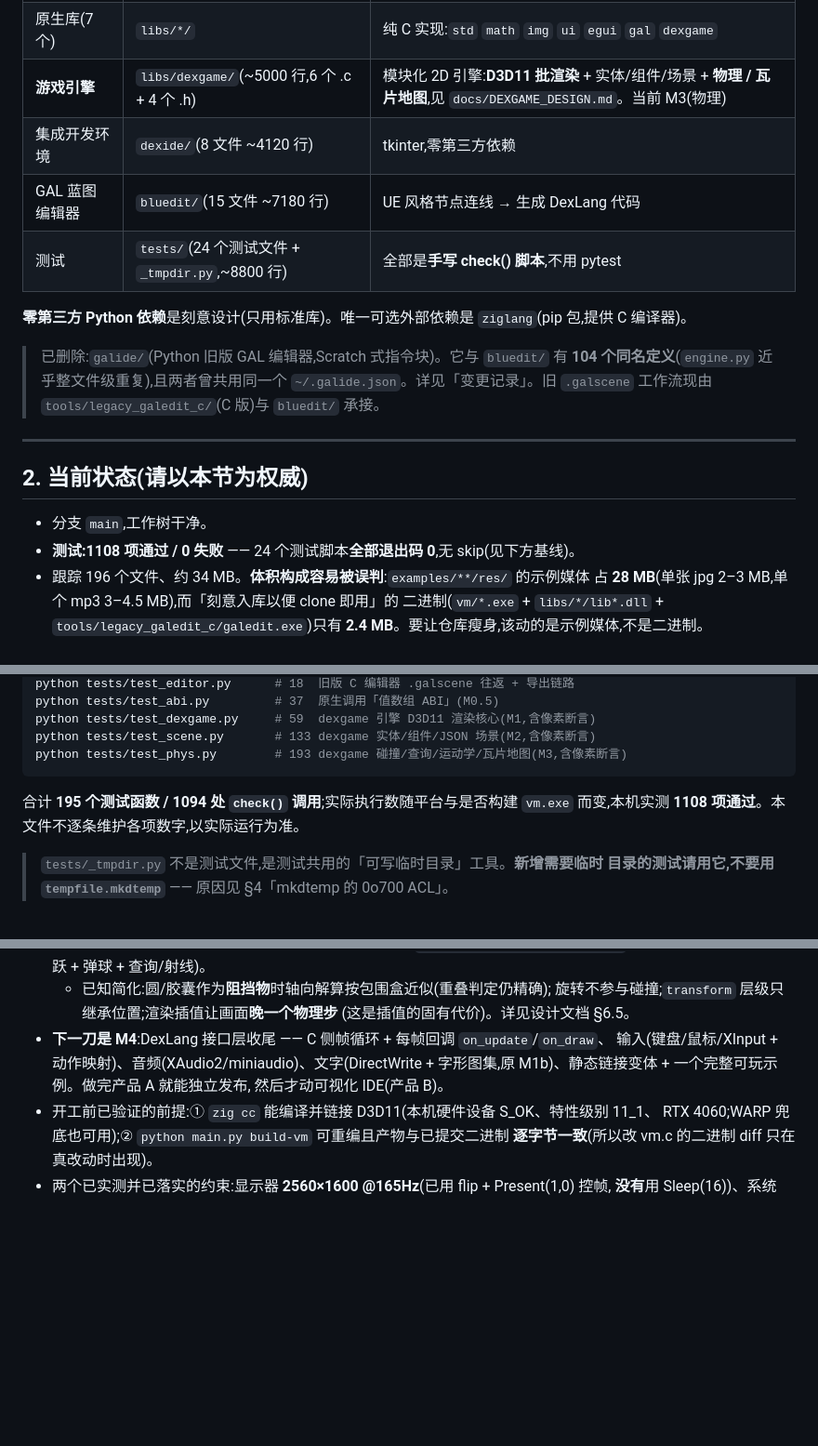
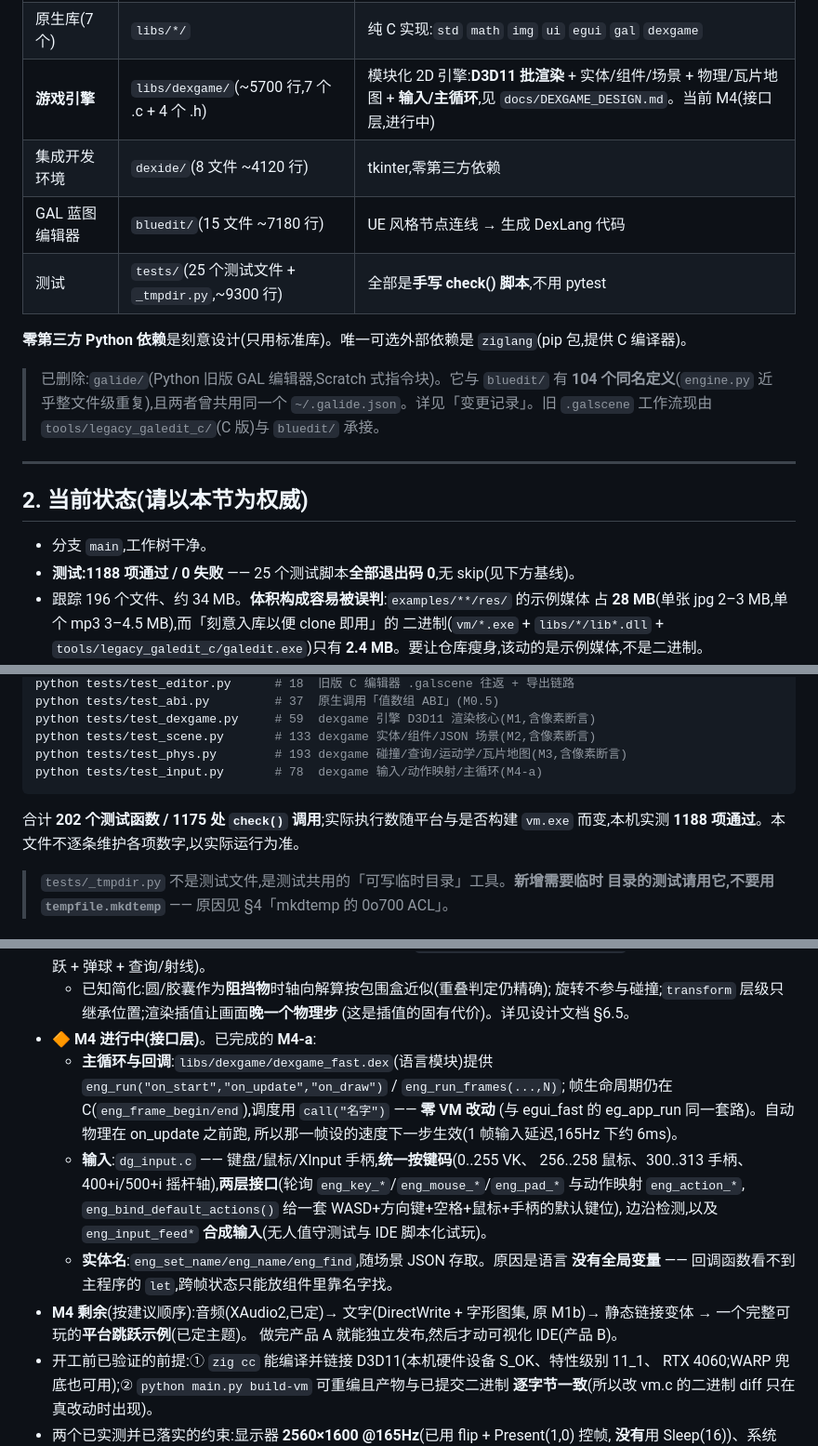
Before and after one commit to 114514name/DEXCODE, a Markdown page: AGENTS.md, 3 parts joined by grey strips. Shown at 93% size. GitHub-like rendering; blank space fills up the shorter version.

````diff
--- a/AGENTS.md
+++ b/AGENTS.md
@@ -29,10 +29,10 @@
 | 调试用 Python VM | `dexlang/pyvm.py`(~580 行) | 与 C VM 语义一致的参照实现,IDE 断点/单步靠它 |
 | C 字节码解释器 | `vm/vm.c`(单文件 ~1650 行) | 含原生 FFI(P0–P3 的内存模型改动与值数组 ABI 都在这里) |
 | 原生库(7 个) | `libs/*/` | 纯 C 实现:`std` `math` `img` `ui` `egui` `gal` `dexgame` |
-| **游戏引擎** | `libs/dexgame/`(~5000 行,6 个 .c + 4 个 .h) | 模块化 2D 引擎:**D3D11 批渲染** + 实体/组件/场景 + **物理 / 瓦片地图**,见 `docs/DEXGAME_DESIGN.md`。当前 M3(物理) |
+| **游戏引擎** | `libs/dexgame/`(~5700 行,7 个 .c + 4 个 .h) | 模块化 2D 引擎:**D3D11 批渲染** + 实体/组件/场景 + 物理/瓦片地图 + **输入/主循环**,见 `docs/DEXGAME_DESIGN.md`。当前 M4(接口层,进行中) |
 | 集成开发环境 | `dexide/`(8 文件 ~4120 行) | tkinter,零第三方依赖 |
 | GAL 蓝图编辑器 | `bluedit/`(15 文件 ~7180 行) | UE 风格节点连线 → 生成 DexLang 代码 |
-| 测试 | `tests/`(24 个测试文件 + `_tmpdir.py`,~8800 行) | 全部是**手写 check() 脚本**,不用 pytest |
+| 测试 | `tests/`(25 个测试文件 + `_tmpdir.py`,~9300 行) | 全部是**手写 check() 脚本**,不用 pytest |
 
 **零第三方 Python 依赖**是刻意设计(只用标准库)。唯一可选外部依赖是
 `ziglang`(pip 包,提供 C 编译器)。
@@ -47,7 +47,7 @@
 ## 2. 当前状态(请以本节为权威)
 
 - 分支 `main`,工作树干净。
-- **测试:1108 项通过 / 0 失败** —— 24 个测试脚本**全部退出码 0**,无 skip(见下方基线)。
+- **测试:1188 项通过 / 0 失败** —— 25 个测试脚本**全部退出码 0**,无 skip(见下方基线)。
 - 跟踪 196 个文件、约 34 MB。**体积构成容易被误判**:`examples/**/res/` 的示例媒体
   占 **28 MB**(单张 jpg 2–3 MB,单个 mp3 3–4.5 MB),而「刻意入库以便 clone 即用」的
   二进制(`vm/*.exe` + `libs/*/lib*.dll` + `tools/legacy_galedit_c/galedit.exe`)只有
@@ -85,10 +85,11 @@ python tests/test_abi.py         # 37  原生调用「值数组 ABI」(M0.5)
 python tests/test_dexgame.py     # 59  dexgame 引擎 D3D11 渲染核心(M1,含像素断言)
 python tests/test_scene.py       # 133 dexgame 实体/组件/JSON 场景(M2,含像素断言)
 python tests/test_phys.py        # 193 dexgame 碰撞/查询/运动学/瓦片地图(M3,含像素断言)
+python tests/test_input.py       # 78  dexgame 输入/动作映射/主循环(M4-a)
 ```
 
-合计 **195 个测试函数 / 1094 处 `check()` 调用**;实际执行数随平台与是否构建
-`vm.exe` 而变,本机实测 **1108 项通过**。本文件不逐条维护各项数字,以实际运行为准。
+合计 **202 个测试函数 / 1175 处 `check()` 调用**;实际执行数随平台与是否构建
+`vm.exe` 而变,本机实测 **1188 项通过**。本文件不逐条维护各项数字,以实际运行为准。
 
 > `tests/_tmpdir.py` 不是测试文件,是测试共用的「可写临时目录」工具。**新增需要临时
 > 目录的测试请用它,不要用 `tempfile.mkdtemp`** —— 原因见 §4「mkdtemp 的 0o700 ACL」。
@@ -349,10 +355,22 @@ PowerShell 5.1 会把 UTF-8 内容按 GBK 解读后再按 UTF-8 写出,导致中
   - 已知简化:圆/胶囊作为**阻挡物**时轴向解算按包围盒近似(重叠判定仍精确);
     旋转不参与碰撞;`transform` 层级只继承位置;渲染插值让画面**晚一个物理步**
     (这是插值的固有代价)。详见设计文档 §6.5。
-- **下一刀是 M4**:DexLang 接口层收尾 —— C 侧帧循环 + 每帧回调 `on_update`/`on_draw`、
-  输入(键盘/鼠标/XInput + 动作映射)、音频(XAudio2/miniaudio)、文字(DirectWrite +
-  字形图集,原 M1b)、静态链接变体 + 一个完整可玩示例。做完产品 A 就能独立发布,
-  然后才动可视化 IDE(产品 B)。
+- 🔶 **M4 进行中(接口层)**。已完成的 **M4-a**:
+  - **主循环与回调**:`libs/dexgame/dexgame_fast.dex`(语言模块)提供
+    `eng_run("on_start","on_update","on_draw")` / `eng_run_frames(...,N)`;
+    帧生命周期仍在 C(`eng_frame_begin/end`),调度用 `call("名字")` —— **零 VM 改动**
+    (与 egui_fast 的 eg_app_run 同一套路)。自动物理在 on_update 之前跑,
+    所以那一帧设的速度下一步生效(1 帧输入延迟,165Hz 下约 6ms)。
+  - **输入**:`dg_input.c` —— 键盘/鼠标/XInput 手柄,**统一按键码**(0..255 VK、
+    256..258 鼠标、300..313 手柄、400+i/500+i 摇杆轴),**两层接口**(轮询
+    `eng_key_*`/`eng_mouse_*`/`eng_pad_*` 与动作映射 `eng_action_*`,
+    `eng_bind_default_actions()` 给一套 WASD+方向键+空格+鼠标+手柄的默认键位),
+    边沿检测,以及 `eng_input_feed*` **合成输入**(无人值守测试与 IDE 脚本化试玩)。
+  - **实体名**:`eng_set_name/eng_name/eng_find`,随场景 JSON 存取。原因是语言
+    **没有全局变量** —— 回调函数看不到主程序的 `let`,跨帧状态只能放组件里靠名字找。
+- **M4 剩余**(按建议顺序):音频(XAudio2,已定)→ 文字(DirectWrite + 字形图集,
+  原 M1b)→ 静态链接变体 → 一个完整可玩的**平台跳跃示例**(已定主题)。
+  做完产品 A 就能独立发布,然后才动可视化 IDE(产品 B)。
 - 开工前已验证的前提:① `zig cc` 能编译并链接 D3D11(本机硬件设备 S_OK、特性级别 11_1、
   RTX 4060;WARP 兜底也可用);② `python main.py build-vm` 可重编且产物与已提交二进制
   **逐字节一致**(所以改 vm.c 的二进制 diff 只在真改动时出现)。
````
Also changed, not shown: other parts of AGENTS.md (+5 -0 lines), docs/DEXGAME_DESIGN.md (+31 -0 lines).
